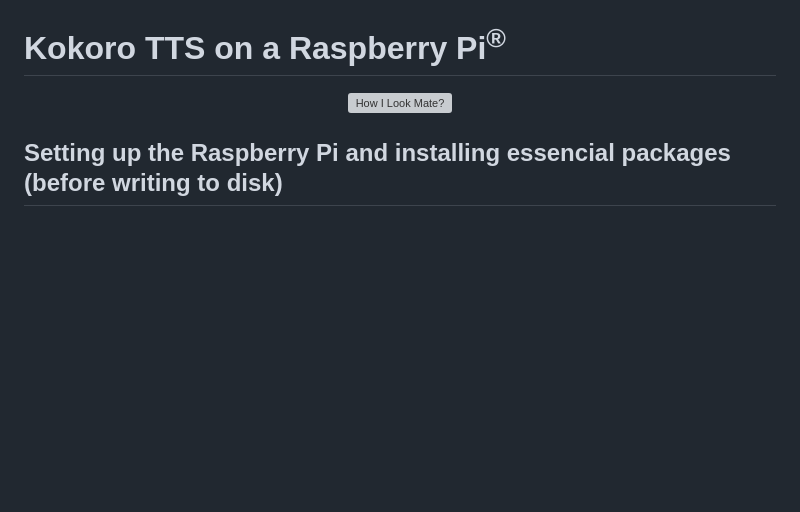
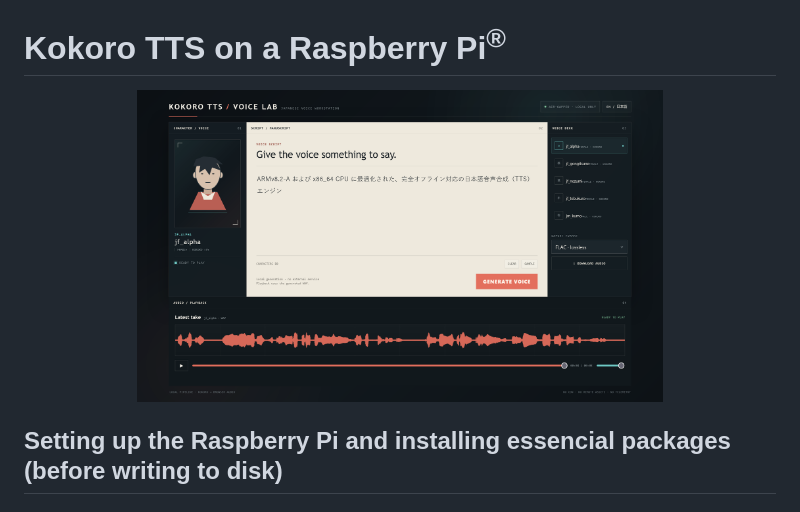
Before and after one commit to SadBIOS/Kokoro-TTS-Airgapped, a Markdown page: README.md, the part around the change. Rendered like a GitHub page; blank space fills up the shorter version; grey boxes are pictures that could not be loaded.

```diff
--- a/README.md
+++ b/README.md
@@ -1,7 +1,7 @@
 # Kokoro TTS on a Raspberry Pi<sup>®</sup>
 
 <p align="center">
-  <img src="https://raw.githubusercontent.com/SadBIOS/Kokoro-TTS-Airgapped/refs/heads/main/HOME_SCR.png" alt="How I Look Mate?" width="70%">
+  <img src="https://raw.githubusercontent.com/SadBIOS/Kokoro-TTS-Airgapped/refs/heads/main/home_page.png" alt="How I Look Mate?" width="70%">
 </p>
 
 
```
